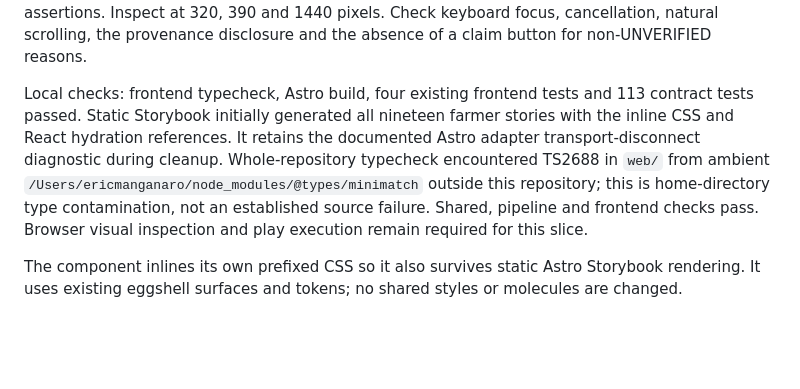
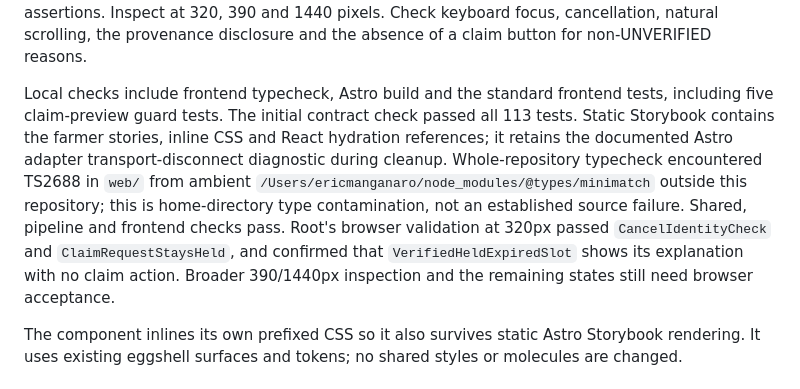
Before and after one commit to reeldeal-xyz/reeldeal, a Markdown page: docs/frontend-67-preview.md, the part around the change. GitHub-like rendering; blank space fills up the shorter version.

Commit message:
docs(frontend): record farmer preview browser checks (#67)

```diff
--- a/docs/frontend-67-preview.md
+++ b/docs/frontend-67-preview.md
@@ -53,15 +53,18 @@ Inspect at 320, 390 and 1440 pixels. Check keyboard focus, cancellation, natural
 scrolling, the provenance disclosure and the absence of a claim button for
 non-UNVERIFIED reasons.
 
-Local checks: frontend typecheck, Astro build, four existing frontend tests and
-113 contract tests passed. Static Storybook initially generated all nineteen farmer
-stories with the inline CSS and React hydration references. It retains the
-documented Astro adapter transport-disconnect diagnostic during cleanup.
+Local checks include frontend typecheck, Astro build and the standard frontend
+tests, including five claim-preview guard tests. The initial contract check
+passed all 113 tests. Static Storybook contains the farmer stories, inline CSS
+and React hydration references; it retains the documented Astro adapter
+transport-disconnect diagnostic during cleanup.
 Whole-repository typecheck encountered TS2688 in `web/` from ambient
 `/Users/ericmanganaro/node_modules/@types/minimatch` outside this repository;
 this is home-directory type contamination, not an established source failure.
-Shared, pipeline and frontend checks pass. Browser
-visual inspection and play execution remain required for this slice.
+Shared, pipeline and frontend checks pass. Root's browser validation at 320px
+passed `CancelIdentityCheck` and `ClaimRequestStaysHeld`, and confirmed that
+`VerifiedHeldExpiredSlot` shows its explanation with no claim action. Broader
+390/1440px inspection and the remaining states still need browser acceptance.
 
 The component inlines its own prefixed CSS so it also survives static Astro
 Storybook rendering. It uses existing eggshell surfaces and tokens; no shared
```
